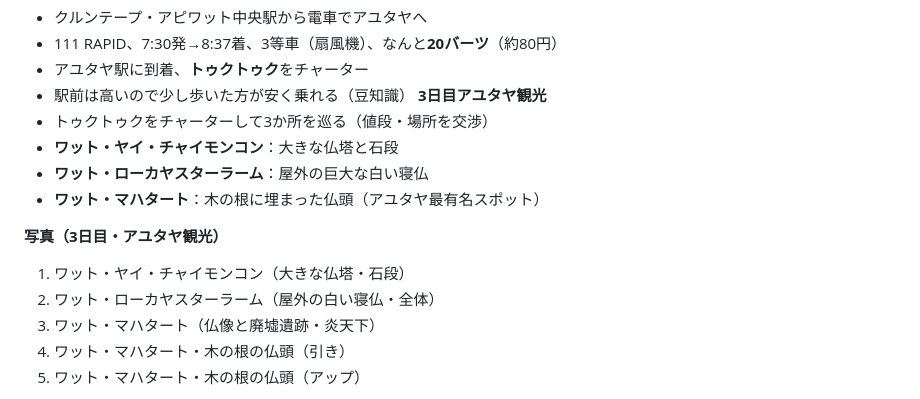
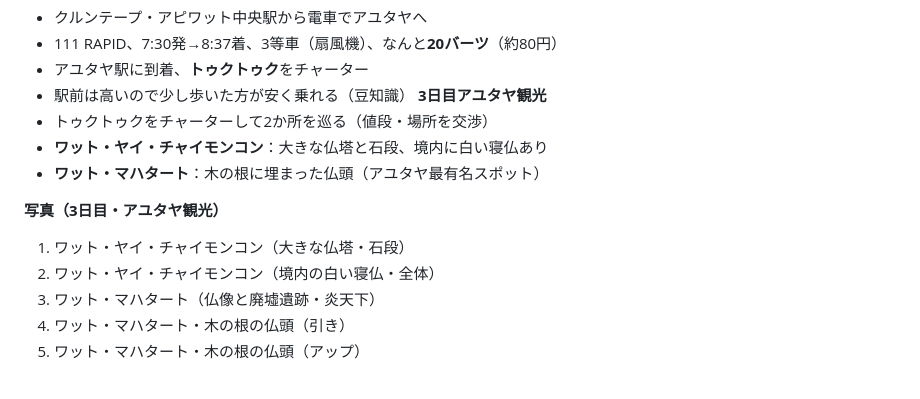
Before and after one commit to k19771106-pixel/sedori-kanri, a Markdown page: CLAUDE.md, the part around the change. GitHub-like rendering.

Commit message:
CLAUDE.md修正：アユタヤ観光を2か所に訂正
https://claude.ai/code/session_017Zs2cVu2nhkcS8assZPK5z

```diff
--- a/CLAUDE.md
+++ b/CLAUDE.md
@@ -122,14 +122,13 @@
 - アユタヤ駅に到着、**トゥクトゥク**をチャーター
 - 駅前は高いので少し歩いた方が安く乗れる（豆知識）
 **3日目アユタヤ観光**
-- トゥクトゥクをチャーターして3か所を巡る（値段・場所を交渉）
-- **ワット・ヤイ・チャイモンコン**：大きな仏塔と石段
-- **ワット・ローカヤスターラーム**：屋外の巨大な白い寝仏
+- トゥクトゥクをチャーターして2か所を巡る（値段・場所を交渉）
+- **ワット・ヤイ・チャイモンコン**：大きな仏塔と石段、境内に白い寝仏あり
 - **ワット・マハタート**：木の根に埋まった仏頭（アユタヤ最有名スポット）
 
 **写真（3日目・アユタヤ観光）**
 1. ワット・ヤイ・チャイモンコン（大きな仏塔・石段）
-2. ワット・ローカヤスターラーム（屋外の白い寝仏・全体）
+2. ワット・ヤイ・チャイモンコン（境内の白い寝仏・全体）
 3. ワット・マハタート（仏像と廃墟遺跡・炎天下）
 4. ワット・マハタート・木の根の仏頭（引き）
 5. ワット・マハタート・木の根の仏頭（アップ）
```
